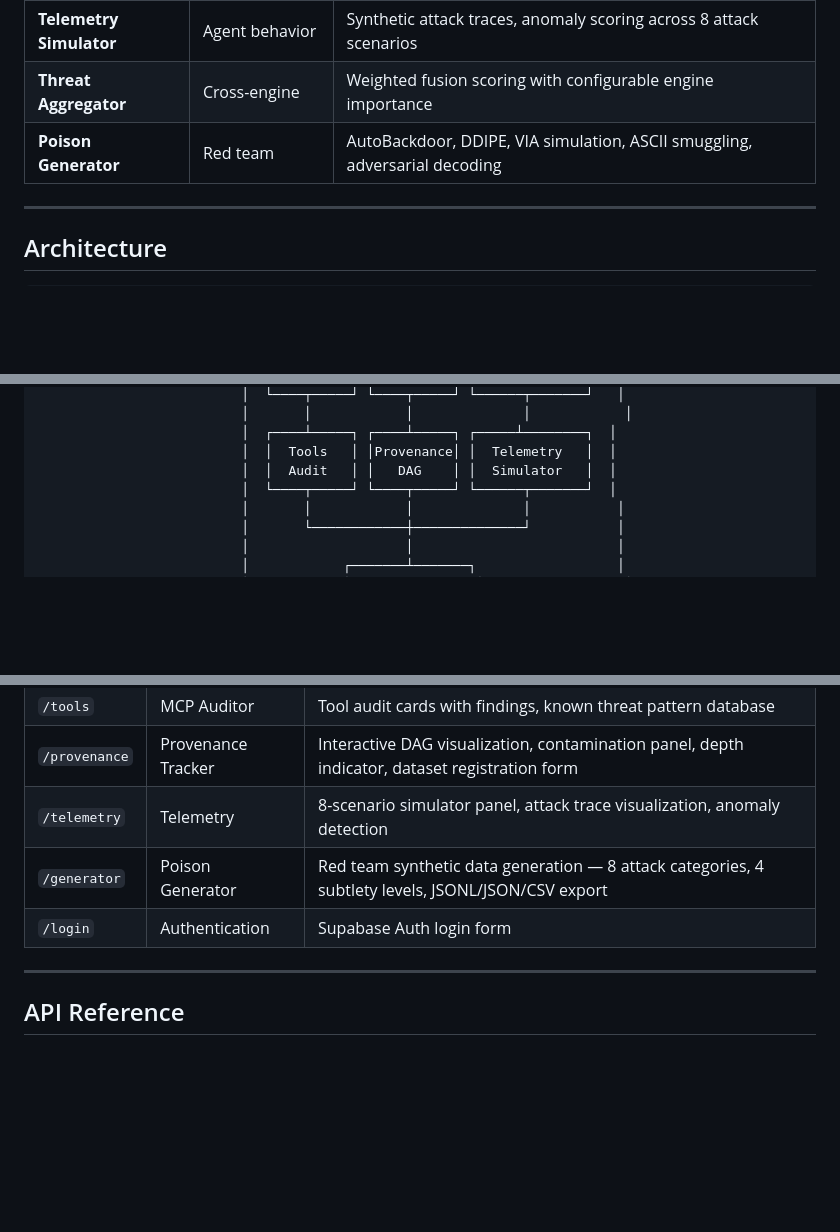
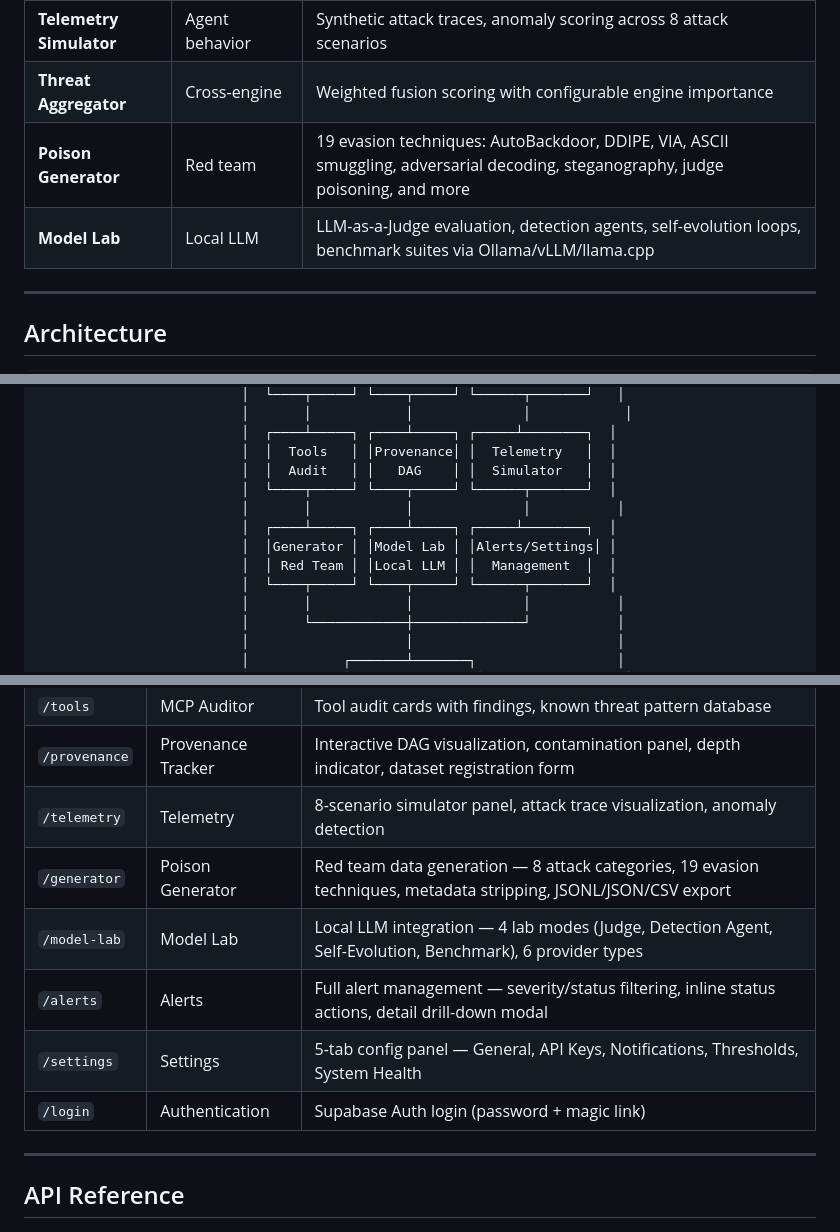
Before and after one commit to The-AI-Cowboys-Projects/poisoning-detection-paas, a Markdown page: README.md, 3 parts joined by grey strips. Rendered like a GitHub page; blank space fills up the shorter version.

```diff
--- a/README.md
+++ b/README.md
@@ -37,7 +38,8 @@ LLM data poisoning is the emerging attack surface where adversaries inject malic
 | **Provenance Tracker** | Training lineage | DAG contamination propagation, recursive upstream traversal |
 | **Telemetry Simulator** | Agent behavior | Synthetic attack traces, anomaly scoring across 8 attack scenarios |
 | **Threat Aggregator** | Cross-engine | Weighted fusion scoring with configurable engine importance |
-| **Poison Generator** | Red team | AutoBackdoor, DDIPE, VIA simulation, ASCII smuggling, adversarial decoding |
+| **Poison Generator** | Red team | 19 evasion techniques: AutoBackdoor, DDIPE, VIA, ASCII smuggling, adversarial decoding, steganography, judge poisoning, and more |
+| **Model Lab** | Local LLM | LLM-as-a-Judge evaluation, detection agents, self-evolution loops, benchmark suites via Ollama/vLLM/llama.cpp |
 
 ---
 
@@ -56,6 +58,11 @@ LLM data poisoning is the emerging attack surface where adversaries inject malic
                           │  ┌────┴─────┐ ┌────┴─────┐ ┌─────┴────────┐  │
                           │  │  Tools   │ │Provenance│ │  Telemetry   │  │
                           │  │  Audit   │ │   DAG    │ │  Simulator   │  │
+                          │  └────┬─────┘ └────┬─────┘ └──────┬───────┘  │
+                          │       │            │              │           │
+                          │  ┌────┴─────┐ ┌────┴─────┐ ┌─────┴────────┐  │
+                          │  │Generator │ │Model Lab │ │Alerts/Settings│ │
+                          │  │ Red Team │ │Local LLM │ │  Management  │  │
                           │  └────┬─────┘ └────┬─────┘ └──────┬───────┘  │
                           │       │            │              │           │
                           │       └────────────┼──────────────┘           │
@@ -226,8 +285,11 @@ An autonomous adversarial engine for generating state-of-the-art synthetic poiso
 | `/tools` | MCP Auditor | Tool audit cards with findings, known threat pattern database |
 | `/provenance` | Provenance Tracker | Interactive DAG visualization, contamination panel, depth indicator, dataset registration form |
 | `/telemetry` | Telemetry | 8-scenario simulator panel, attack trace visualization, anomaly detection |
-| `/generator` | Poison Generator | Red team synthetic data generation — 8 attack categories, 4 subtlety levels, JSONL/JSON/CSV export |
-| `/login` | Authentication | Supabase Auth login form |
+| `/generator` | Poison Generator | Red team data generation — 8 attack categories, 19 evasion techniques, metadata stripping, JSONL/JSON/CSV export |
+| `/model-lab` | Model Lab | Local LLM integration — 4 lab modes (Judge, Detection Agent, Self-Evolution, Benchmark), 6 provider types |
+| `/alerts` | Alerts | Full alert management — severity/status filtering, inline status actions, detail drill-down modal |
+| `/settings` | Settings | 5-tab config panel — General, API Keys, Notifications, Thresholds, System Health |
+| `/login` | Authentication | Supabase Auth login (password + magic link) |
 
 ---
 
```
Also changed, not shown: other parts of README.md (+77 -12 lines).
